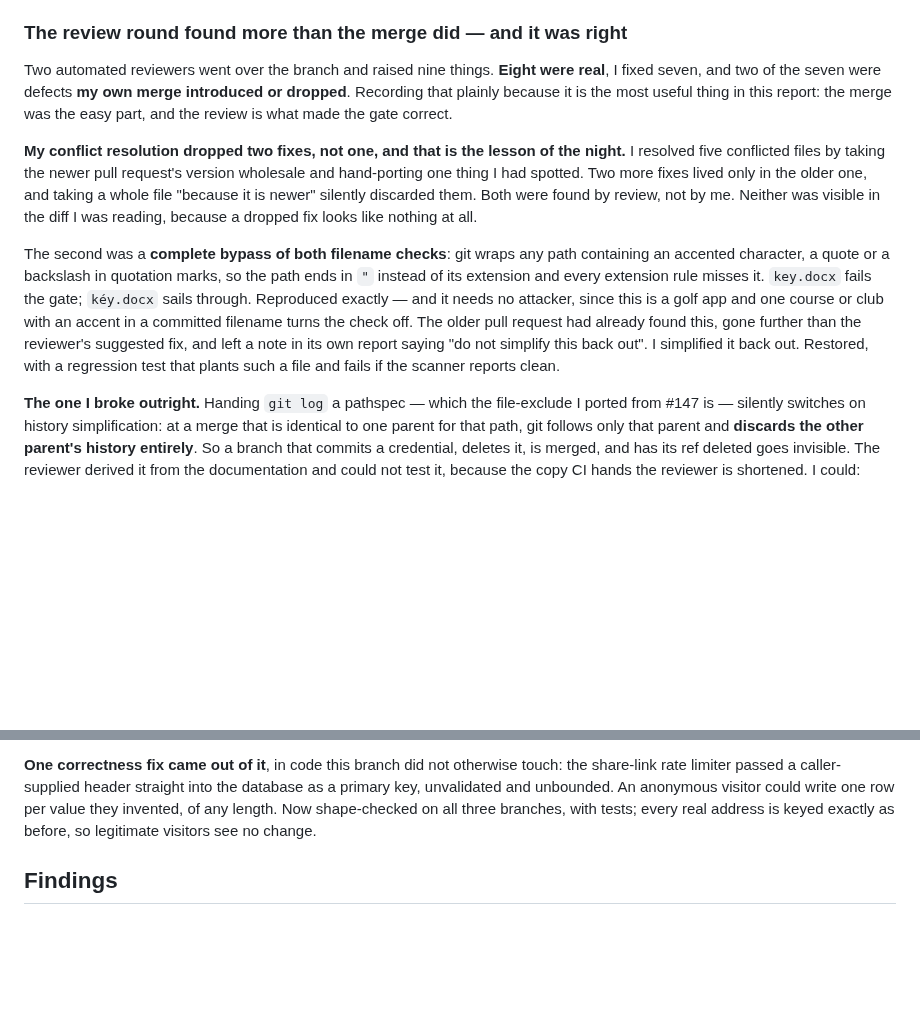
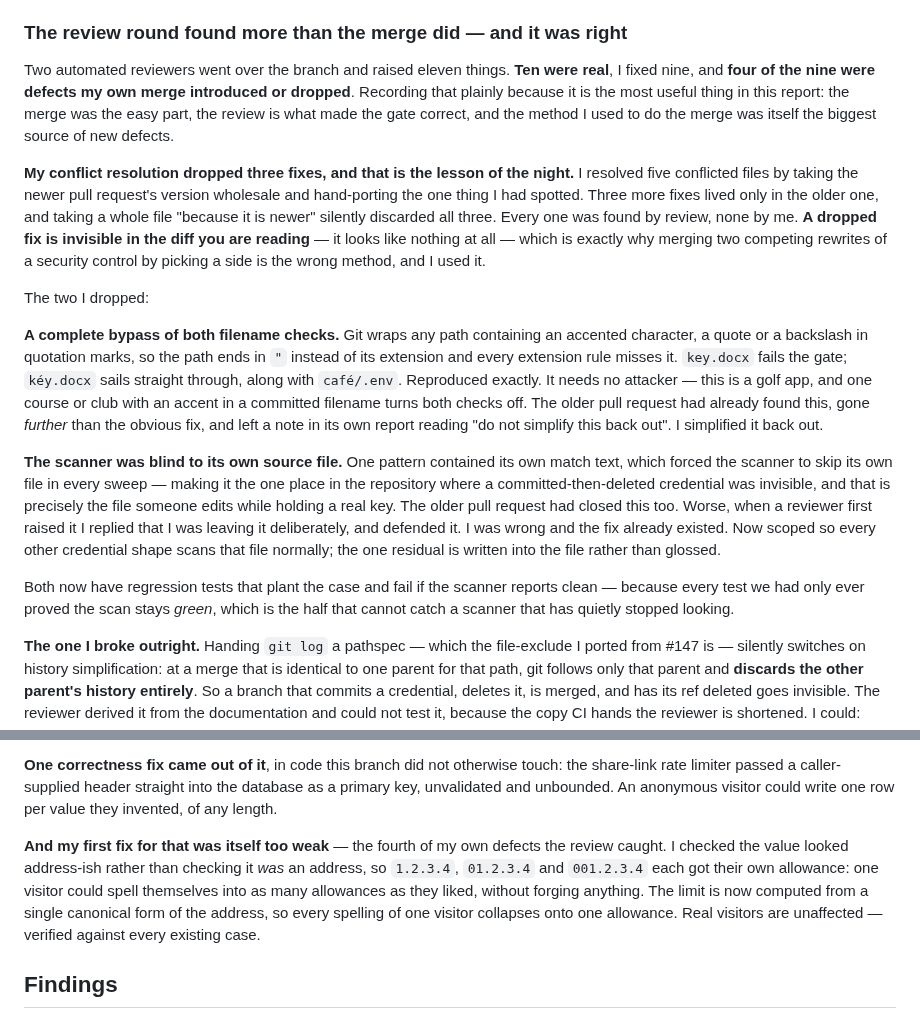
Before and after one commit to hendacow/Clippar, a Markdown page: reports/cto/2026-08-28.md, 2 parts joined by grey strips. Drawn GitHub-style; blank space fills up the shorter version.

Commit message:
docs(cto): correct the report — three dropped fixes, four of my own defects
The review round found eleven things; ten were real, nine are fixed, and four of
the nine were defects my own merge introduced or dropped rather than pre-existing
gaps. The earlier draft said two. Correcting the count and, more usefully, the
conclusion: a dropped fix is invisible in the diff you are reading, so resolving
two competing rewrites of a security control by picking a side is the wrong
method — and that is the method I used.

Also records that when a reviewer first raised the self-blind-spot I replied that
I was leaving it deliberately and defended it. The fix already existed in the PR
I had taken the file from.

Co-Authored-By: Claude Opus 5 <noreply@anthropic.com>
Claude-Session: https://claude.ai/code/session_01GJKghTCw4wmHqShhPA5mjr

```diff
--- a/reports/cto/2026-08-28.md
+++ b/reports/cto/2026-08-28.md
@@ -79,27 +79,43 @@ still matches a real decoded payload, encoded form untouched.**
 
 ### The review round found more than the merge did — and it was right
 
-Two automated reviewers went over the branch and raised nine things. **Eight were
-real**, I fixed seven, and two of the seven were defects **my own merge introduced or
+Two automated reviewers went over the branch and raised eleven things. **Ten were
+real**, I fixed nine, and **four of the nine were defects my own merge introduced or
 dropped**. Recording that plainly because it is the most useful thing in this report:
-the merge was the easy part, and the review is what made the gate correct.
+the merge was the easy part, the review is what made the gate correct, and the method
+I used to do the merge was itself the biggest source of new defects.
 
-**My conflict resolution dropped two fixes, not one, and that is the lesson of the
-night.** I resolved five conflicted files by taking the newer pull request's version
-wholesale and hand-porting one thing I had spotted. Two more fixes lived only in the
-older one, and taking a whole file "because it is newer" silently discarded them.
-Both were found by review, not by me. Neither was visible in the diff I was reading,
-because a dropped fix looks like nothing at all.
+**My conflict resolution dropped three fixes, and that is the lesson of the night.**
+I resolved five conflicted files by taking the newer pull request's version wholesale
+and hand-porting the one thing I had spotted. Three more fixes lived only in the older
+one, and taking a whole file "because it is newer" silently discarded all three. Every
+one was found by review, none by me. **A dropped fix is invisible in the diff you are
+reading** — it looks like nothing at all — which is exactly why merging two competing
+rewrites of a security control by picking a side is the wrong method, and I used it.
 
-The second was a **complete bypass of both filename checks**: git wraps any path
-containing an accented character, a quote or a backslash in quotation marks, so the
-path ends in `"` instead of its extension and every extension rule misses it.
-`key.docx` fails the gate; `kéy.docx` sails through. Reproduced exactly — and it needs
-no attacker, since this is a golf app and one course or club with an accent in a
-committed filename turns the check off. The older pull request had already found this,
-gone further than the reviewer's suggested fix, and left a note in its own report
-saying "do not simplify this back out". I simplified it back out. Restored, with a
-regression test that plants such a file and fails if the scanner reports clean.
+The two I dropped:
+
+**A complete bypass of both filename checks.** Git wraps any path containing an
+accented character, a quote or a backslash in quotation marks, so the path ends in
+`"` instead of its extension and every extension rule misses it. `key.docx` fails the
+gate; `kéy.docx` sails straight through, along with `café/.env`. Reproduced exactly.
+It needs no attacker — this is a golf app, and one course or club with an accent in a
+committed filename turns both checks off. The older pull request had already found
+this, gone *further* than the obvious fix, and left a note in its own report reading
+"do not simplify this back out". I simplified it back out.
+
+**The scanner was blind to its own source file.** One pattern contained its own match
+text, which forced the scanner to skip its own file in every sweep — making it the one
+place in the repository where a committed-then-deleted credential was invisible, and
+that is precisely the file someone edits while holding a real key. The older pull
+request had closed this too. Worse, when a reviewer first raised it I replied that I
+was leaving it deliberately, and defended it. I was wrong and the fix already existed.
+Now scoped so every other credential shape scans that file normally; the one residual
+is written into the file rather than glossed.
+
+Both now have regression tests that plant the case and fail if the scanner reports
+clean — because every test we had only ever proved the scan stays *green*, which is
+the half that cannot catch a scanner that has quietly stopped looking.
 
 **The one I broke outright.** Handing `git log` a pathspec — which the file-exclude I ported
 from #147 is — silently switches on history simplification: at a merge that is
@@ -155,9 +171,15 @@ exactly "5".
 **One correctness fix came out of it**, in code this branch did not otherwise
 touch: the share-link rate limiter passed a caller-supplied header straight into
 the database as a primary key, unvalidated and unbounded. An anonymous visitor
-could write one row per value they invented, of any length. Now shape-checked on
-all three branches, with tests; every real address is keyed exactly as before, so
-legitimate visitors see no change.
+could write one row per value they invented, of any length.
+
+**And my first fix for that was itself too weak** — the fourth of my own defects
+the review caught. I checked the value looked address-ish rather than checking it
+*was* an address, so `1.2.3.4`, `01.2.3.4` and `001.2.3.4` each got their own
+allowance: one visitor could spell themselves into as many allowances as they
+liked, without forging anything. The limit is now computed from a single canonical
+form of the address, so every spelling of one visitor collapses onto one allowance.
+Real visitors are unaffected — verified against every existing case.
 
 ## Findings
 
```
